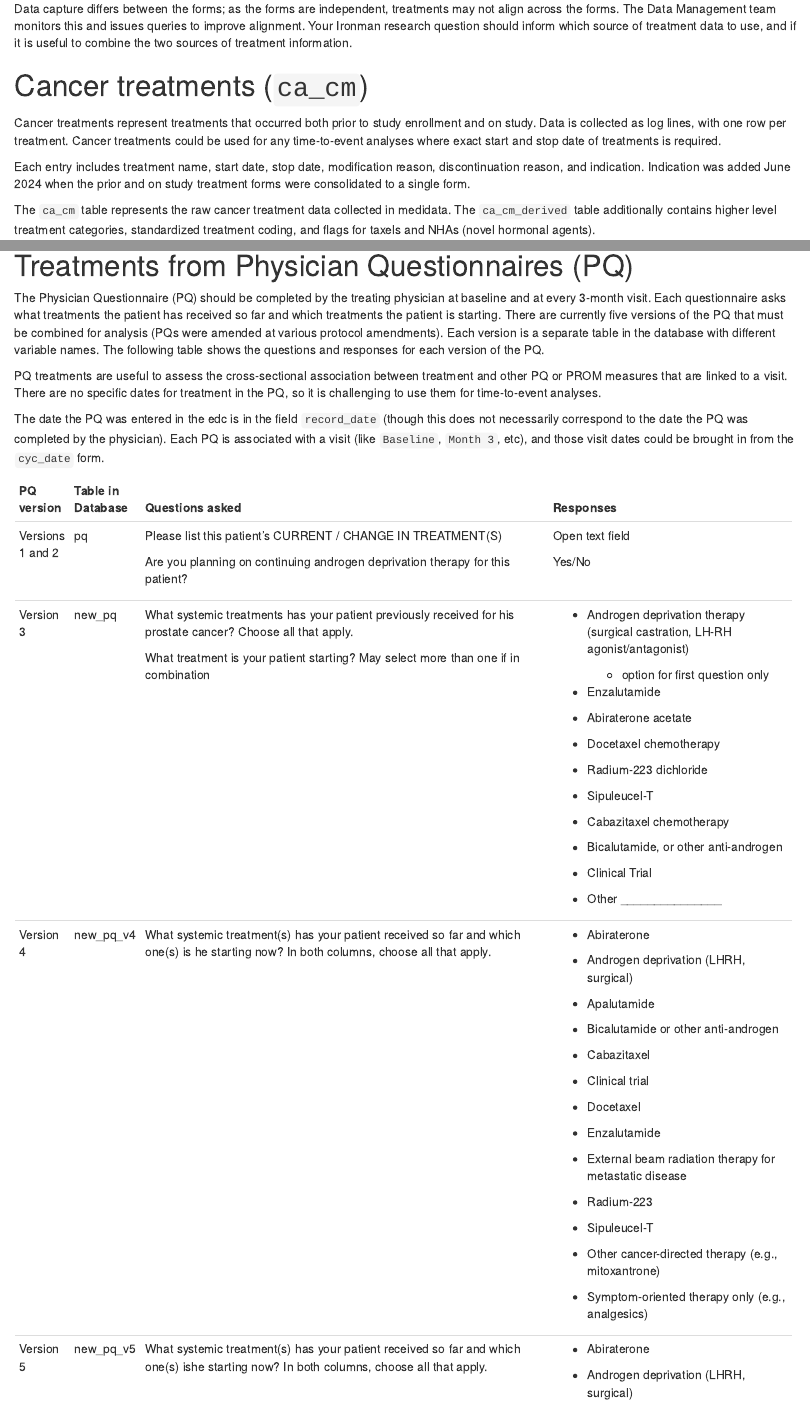
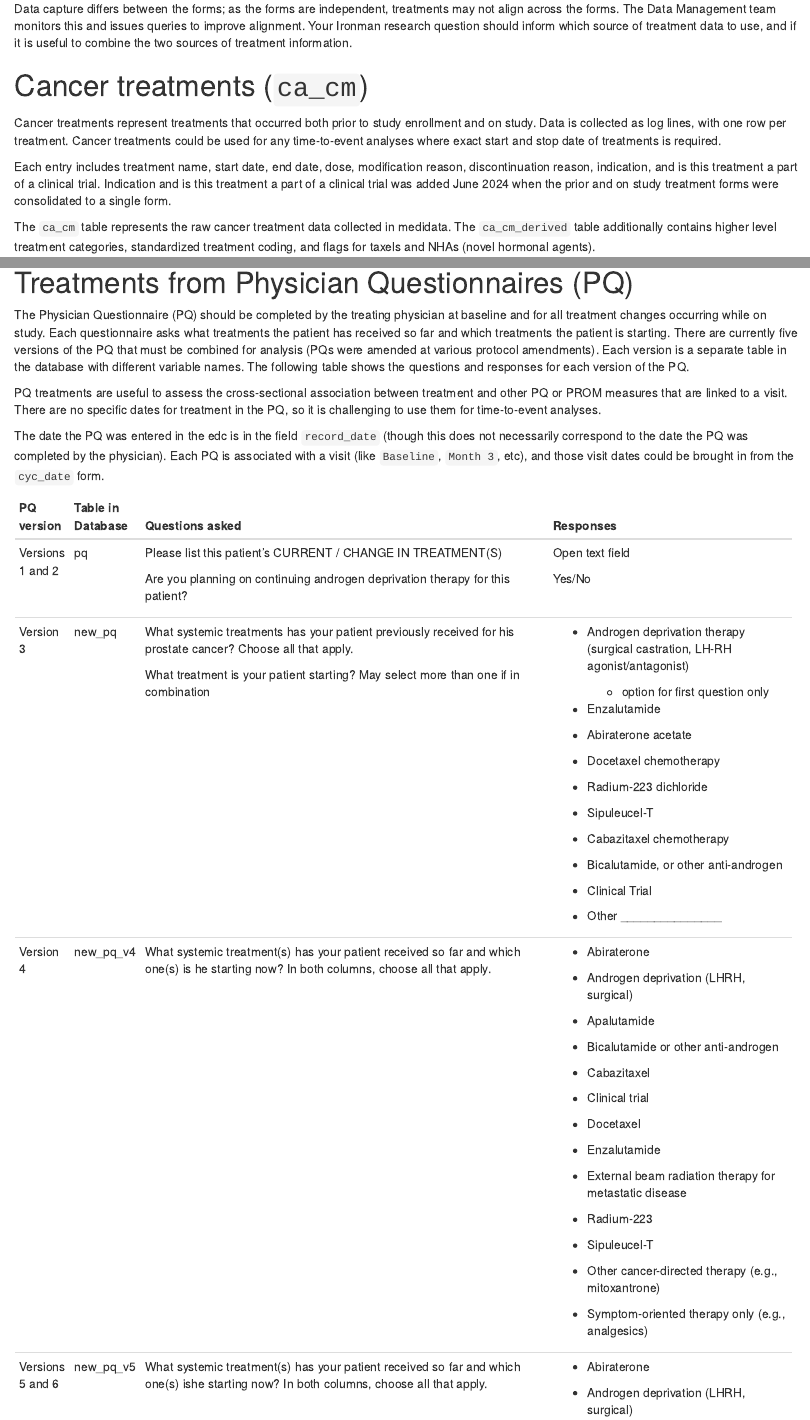
Before and after one commit to pcctc/ironer, an R Markdown document (vignettes/articles/05comprehensive_ironman_treatment_tutorial.Rmd): the page in a window 1100 px wide, from 220 px down, and a second part further down, joined at a grey line. Rendered offline with R 4.5, knitr and Pandoc, with nearby package versions; some code elsewhere in the file could not run offline; column names are cleaned by a stand-in for the janitor package.

Commit message:
slight text changes based for clarity

```diff
--- a/vignettes/articles/05comprehensive_ironman_treatment_tutorial.Rmd
+++ b/vignettes/articles/05comprehensive_ironman_treatment_tutorial.Rmd
@@ -46,10 +46,7 @@ enrollment and on study. Data is collected as log lines, with one row
 per treatment. Cancer treatments could be used for any time-to-event
 analyses where exact start and stop date of treatments is required.
 
-Each entry includes treatment name, start date, stop date, modification
-reason, discontinuation reason, and indication. Indication was added
-June 2024 when the prior and on study treatment forms were consolidated
-to a single form.
+Each entry includes treatment name, start date, end date, dose, modification reason, discontinuation reason, indication, and is this treatment a part of a clinical trial. Indication and is this treatment a part of a clinical trial was added June 2024 when the prior and on study treatment forms were consolidated to a single form.
 
 The `ca_cm` table represents the raw cancer treatment data collected in
 medidata. The `ca_cm_derived` table additionally contains higher level
@@ -359,9 +356,7 @@ df_lot |>
 
 # Treatments from Physician Questionnaires (PQ)
 
-The Physician Questionnaire (PQ) should be completed by the treating
-physician at baseline and at every 3-month visit. Each questionnaire
-asks what treatments the patient has received so far and which
+The Physician Questionnaire (PQ) should be completed by the treating physician at baseline and for all treatment changes occurring while on study. Each questionnaire asks what treatments the patient has received so far and which
 treatments the patient is starting. There are currently five versions of
 the PQ that must be combined for analysis (PQs were amended at various
 protocol amendments). Each version is a separate table in the database
@@ -434,7 +429,7 @@ from the `cyc_date` form.
 |                  |                   |                                                                                                                                          |                                                                                  |
 |                  |                   |                                                                                                                                          | -   Symptom-oriented therapy only (e.g., analgesics)                             |
 +------------------+-------------------+------------------------------------------------------------------------------------------------------------------------------------------+----------------------------------------------------------------------------------+
-| Version 5        | new_pq_v5         | What systemic treatment(s) has your patient received so far and which one(s) ishe starting now? In both columns, choose all that apply.  | -   Abiraterone                                                                  |
+| Versions 5 and 6 | new_pq_v5         | What systemic treatment(s) has your patient received so far and which one(s) ishe starting now? In both columns, choose all that apply.  | -   Abiraterone                                                                  |
 |                  |                   |                                                                                                                                          |                                                                                  |
 |                  |                   |                                                                                                                                          | -   Androgen deprivation (LHRH, surgical)                                        |
 |                  |                   |                                                                                                                                          |                                                                                  |
```
Also changed, not shown: vignettes/articles/05comprehensive_ironman_treatment_tutorial.Rmd (2 more changed lines).
